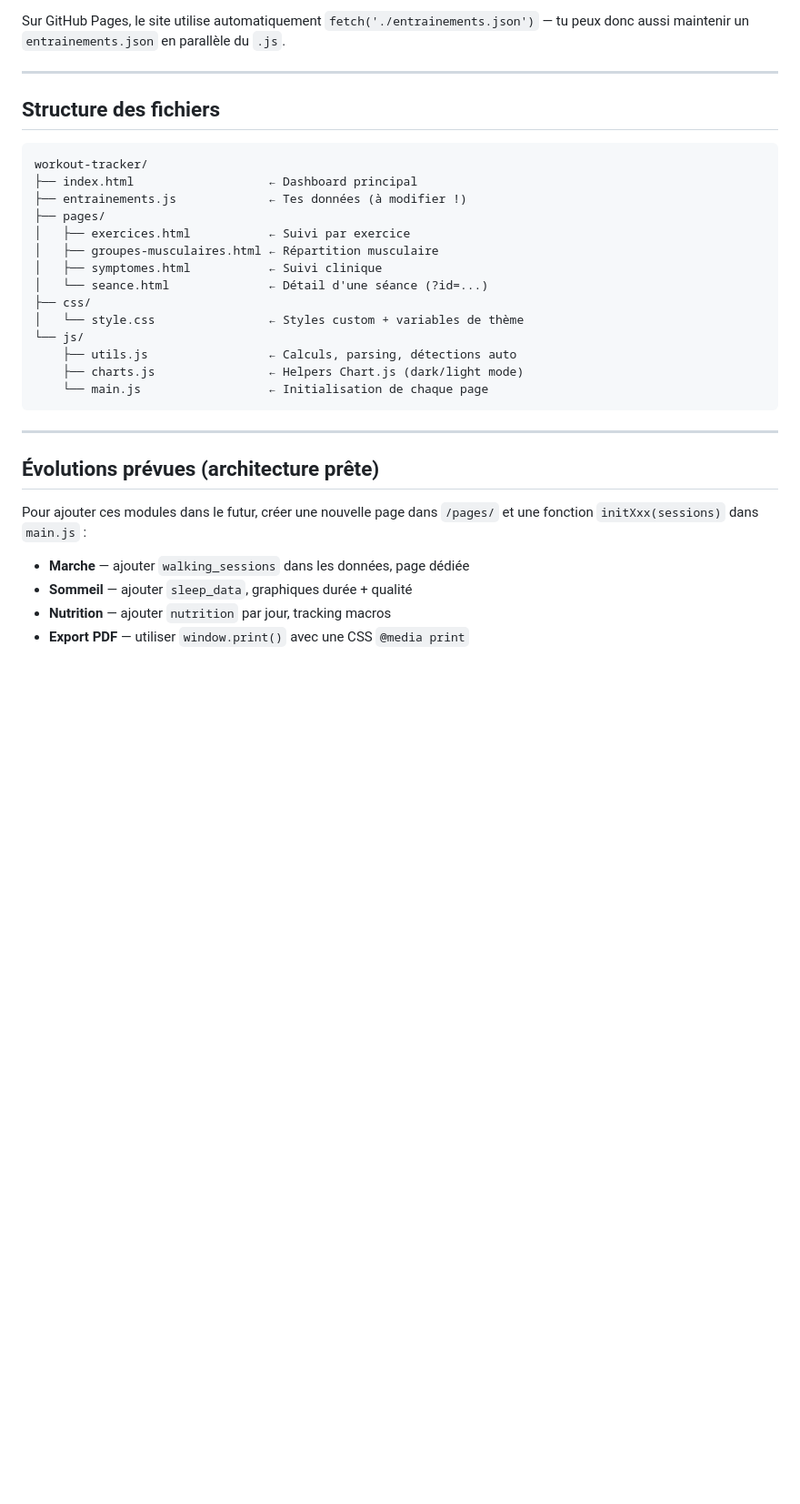
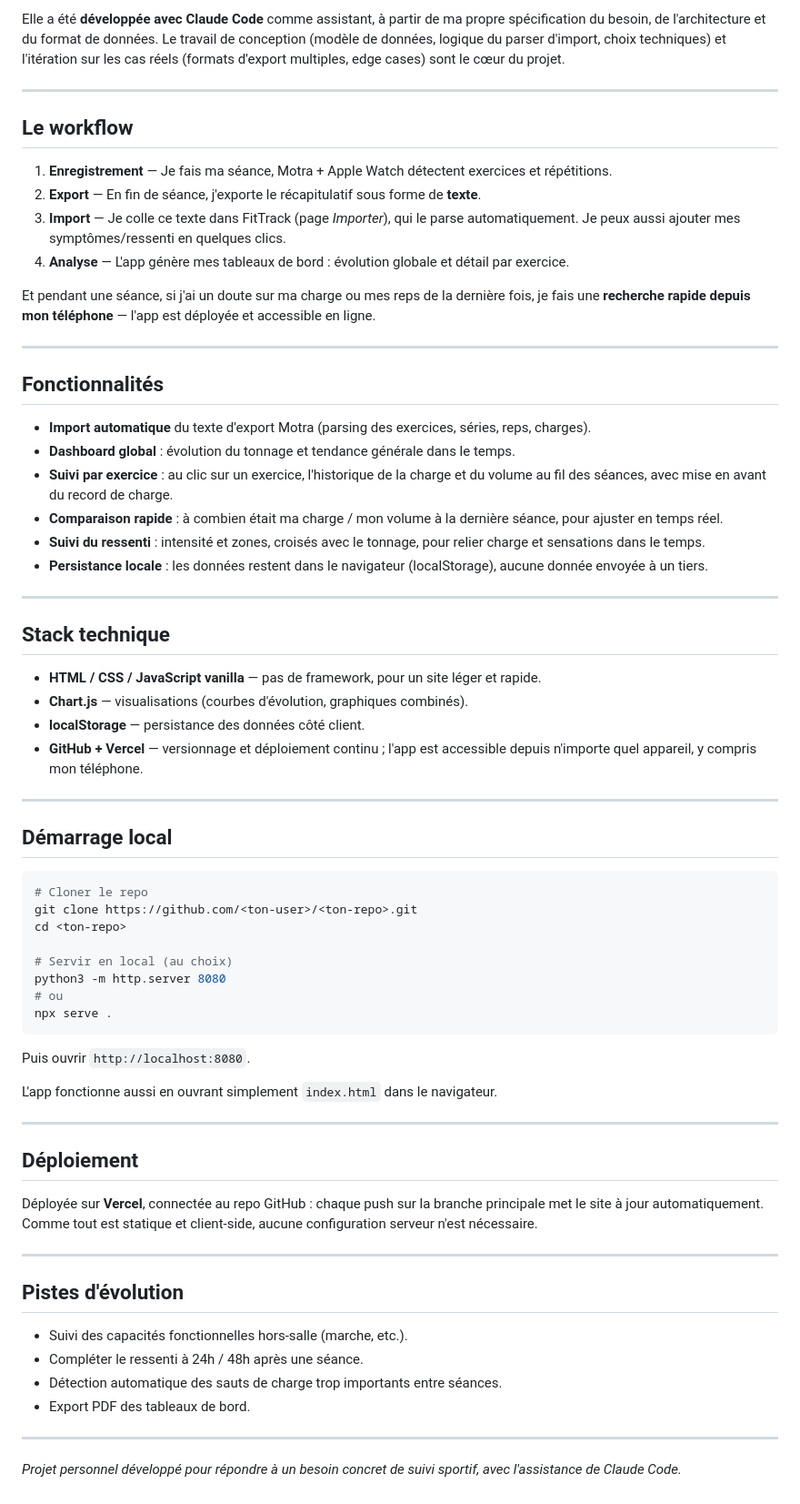
Before and after one commit to grdRaphael/FitTrack, a Markdown page: README.md, the part around one of its changes. Shown at 91% size. Drawn GitHub-style; blank space fills up the shorter version.

````diff
--- a/README.md
+++ b/README.md
@@ -89,34 +21,71 @@ Ouvrir `entrainements.js` et ajouter un objet dans le tableau `window.WORKOUTS_D
 
-Sur GitHub Pages, le site utilise automatiquement `fetch('./entrainements.json')` — tu peux donc aussi maintenir un `entrainements.json` en parallèle du `.js`.
+Elle a été **développée avec Claude Code** comme assistant, à partir de ma propre spécification du besoin, de l'architecture et du format de données. Le travail de conception (modèle de données, logique du parser d'import, choix techniques) et l'itération sur les cas réels (formats d'export multiples, edge cases) sont le cœur du projet.
 
 ---
 
-## Structure des fichiers
+## Le workflow
 
-```
-workout-tracker/
-├── index.html                   ← Dashboard principal
-├── entrainements.js             ← Tes données (à modifier !)
-├── pages/
-│   ├── exercices.html           ← Suivi par exercice
-│   ├── groupes-musculaires.html ← Répartition musculaire
-│   ├── symptomes.html           ← Suivi clinique
-│   └── seance.html              ← Détail d'une séance (?id=...)
-├── css/
-│   └── style.css                ← Styles custom + variables de thème
-└── js/
-    ├── utils.js                 ← Calculs, parsing, détections auto
-    ├── charts.js                ← Helpers Chart.js (dark/light mode)
-    └── main.js                  ← Initialisation de chaque page
-```
+1. **Enregistrement** — Je fais ma séance, Motra + Apple Watch détectent exercices et répétitions.
+2. **Export** — En fin de séance, j'exporte le récapitulatif sous forme de **texte**.
+3. **Import** — Je colle ce texte dans FitTrack (page *Importer*), qui le parse automatiquement. Je peux aussi ajouter mes symptômes/ressenti en quelques clics.
+4. **Analyse** — L'app génère mes tableaux de bord : évolution globale et détail par exercice.
+
+Et pendant une séance, si j'ai un doute sur ma charge ou mes reps de la dernière fois, je fais une **recherche rapide depuis mon téléphone** — l'app est déployée et accessible en ligne.
 
 ---
 
-## Évolutions prévues (architecture prête)
+## Fonctionnalités
 
-Pour ajouter ces modules dans le futur, créer une nouvelle page dans `/pages/` et une fonction `initXxx(sessions)` dans `main.js` :
+- **Import automatique** du texte d'export Motra (parsing des exercices, séries, reps, charges).
+- **Dashboard global** : évolution du tonnage et tendance générale dans le temps.
+- **Suivi par exercice** : au clic sur un exercice, l'historique de la charge et du volume au fil des séances, avec mise en avant du record de charge.
+- **Comparaison rapide** : à combien était ma charge / mon volume à la dernière séance, pour ajuster en temps réel.
+- **Suivi du ressenti** : intensité et zones, croisés avec le tonnage, pour relier charge et sensations dans le temps.
+- **Persistance locale** : les données restent dans le navigateur (localStorage), aucune donnée envoyée à un tiers.
 
-- **Marche** — ajouter `walking_sessions` dans les données, page dédiée
-- **Sommeil** — ajouter `sleep_data`, graphiques durée + qualité
-- **Nutrition** — ajouter `nutrition` par jour, tracking macros
-- **Export PDF** — utiliser `window.print()` avec une CSS `@media print`
+---
+
+## Stack technique
+
+- **HTML / CSS / JavaScript vanilla** — pas de framework, pour un site léger et rapide.
+- **Chart.js** — visualisations (courbes d'évolution, graphiques combinés).
+- **localStorage** — persistance des données côté client.
+- **GitHub + Vercel** — versionnage et déploiement continu ; l'app est accessible depuis n'importe quel appareil, y compris mon téléphone.
+
+---
+
+## Démarrage local
+
+```bash
+# Cloner le repo
+git clone https://github.com/<ton-user>/<ton-repo>.git
+cd <ton-repo>
+
+# Servir en local (au choix)
+python3 -m http.server 8080
+# ou
+npx serve .
+```
+
+Puis ouvrir `http://localhost:8080`.
+
+L'app fonctionne aussi en ouvrant simplement `index.html` dans le navigateur.
+
+---
+
+## Déploiement
+
+Déployée sur **Vercel**, connectée au repo GitHub : chaque push sur la branche principale met le site à jour automatiquement. Comme tout est statique et client-side, aucune configuration serveur n'est nécessaire.
+
+---
+
+## Pistes d'évolution
+
+- Suivi des capacités fonctionnelles hors-salle (marche, etc.).
+- Compléter le ressenti à 24h / 48h après une séance.
+- Détection automatique des sauts de charge trop importants entre séances.
+- Export PDF des tableaux de bord.
+
+---
+
+*Projet personnel développé pour répondre à un besoin concret de suivi sportif, avec l'assistance de Claude Code.*
````
Also changed, not shown: other parts of README.md (+9 -77 lines).
